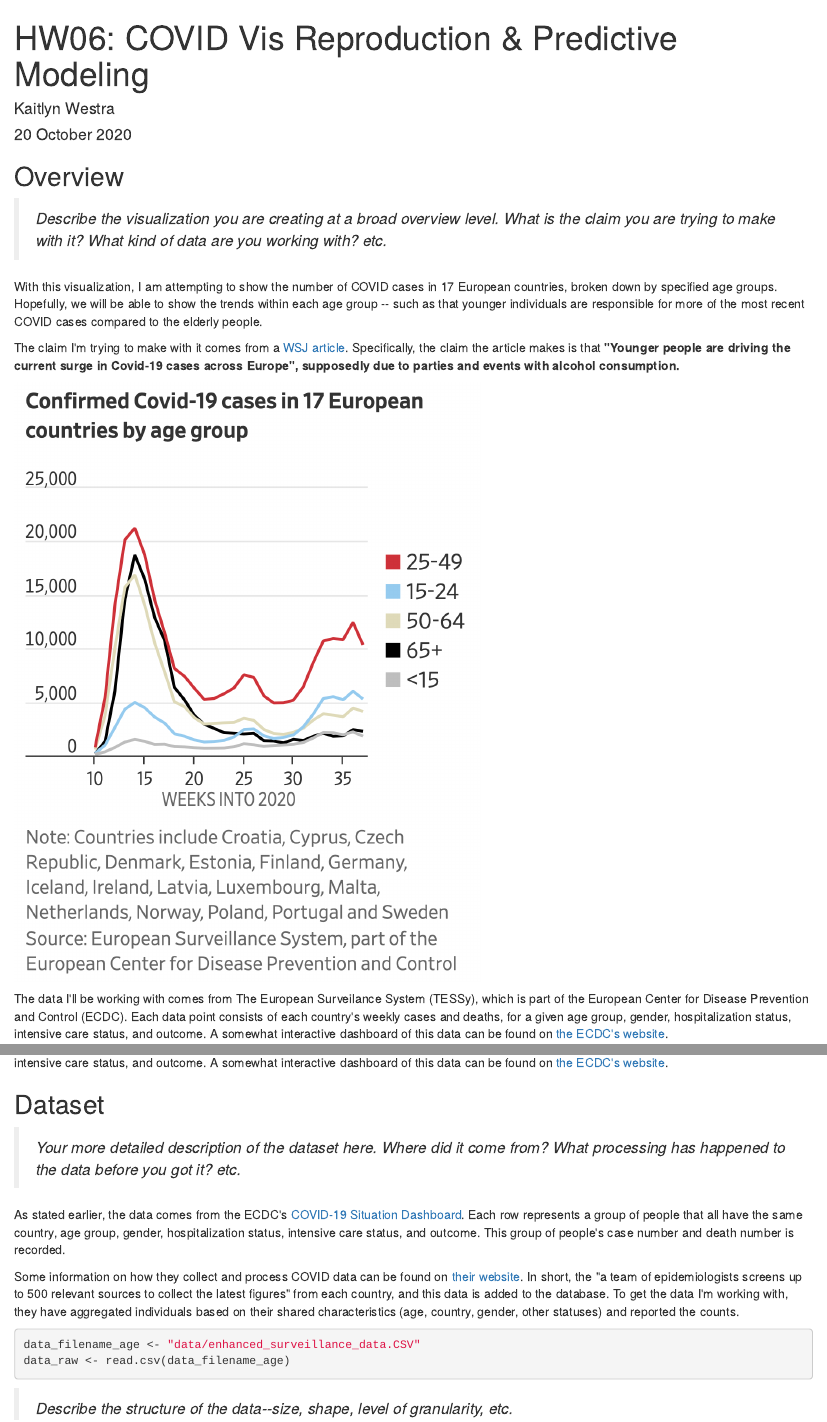
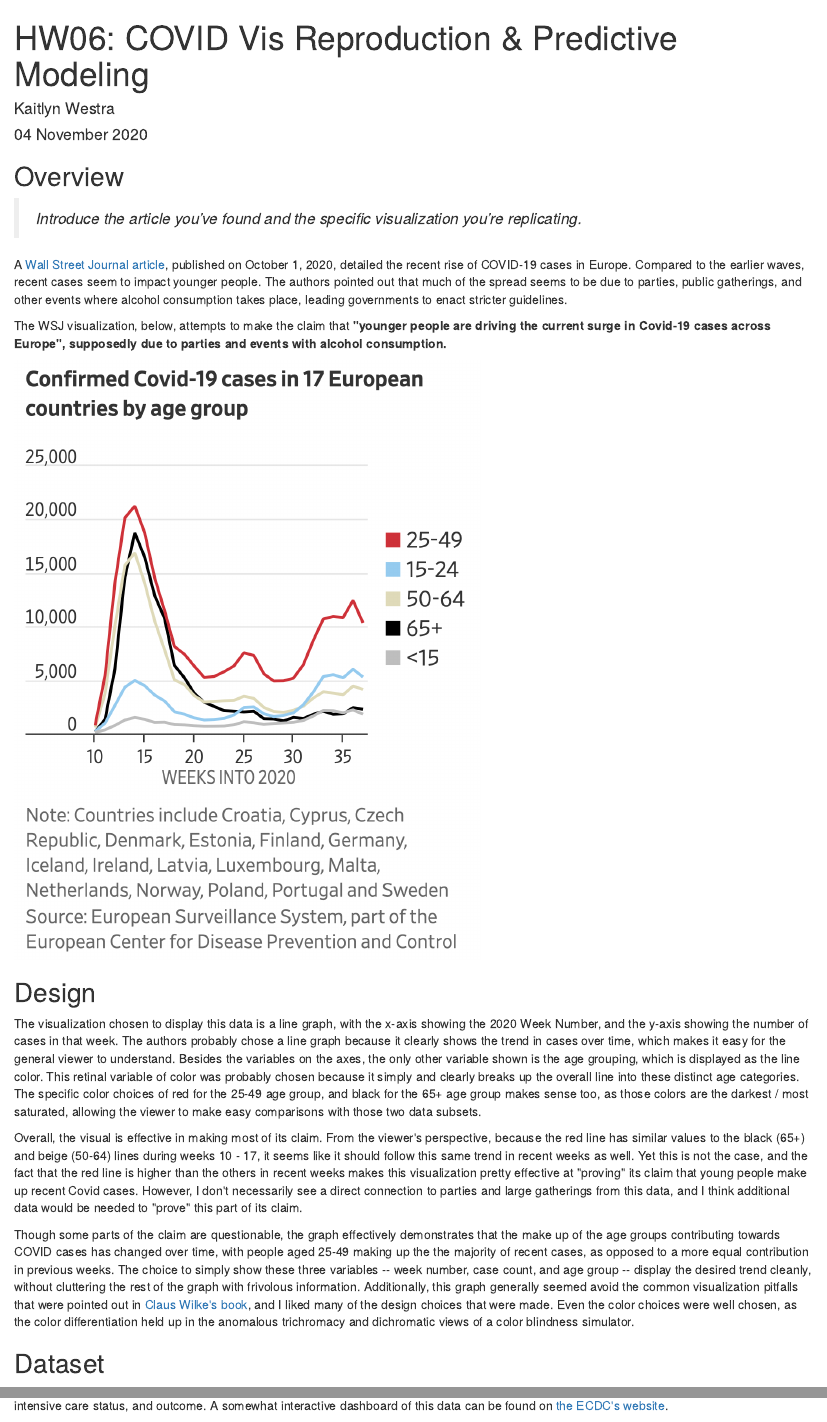
Before and after one commit to kew24/WSJ-vis-data202, an R Markdown document (datavis.Rmd): the page in a window 1100 px wide, from its top, and a second part further down, joined at a grey line. The pictures show the output file datavis.html that the author committed with the source, opened offline.

Commit message:
added introductory narrative

````diff
--- a/datavis.Rmd
+++ b/datavis.Rmd
@@ -1,7 +1,7 @@
 ---
 title: "HW06: COVID Vis Reproduction & Predictive Modeling"
 author: "Kaitlyn Westra"
-date: "20 October 2020"
+date: "04 November 2020"
 output: html_document
 ---
 
@@ -14,17 +14,23 @@ library(magrittr)
 
 ## Overview
 
-> *Describe the visualization you are creating at a broad overview level. What is the claim you are trying to make with it? What kind of data are you working with? etc.*
+> *Introduce the article you’ve found and the specific visualization you’re replicating.*
 
-With this visualization, I am attempting to show the number of COVID cases in 17 European countries, broken down by specified age groups. Hopefully, we will be able to show the trends within each age group -- such as that younger individuals are responsible for more of the most recent COVID cases compared to the elderly people.
+A [Wall Street Journal article](https://www.wsj.com/articles/europes-covid-fight-has-a-new-target-the-youth-11601553600 ), published on October 1, 2020, detailed the recent rise of COVID-19 cases in Europe. Compared to the earlier waves, recent cases seem to impact younger people. The authors pointed out that much of the spread seems to be due to parties, public gatherings, and other events where alcohol consumption takes place, leading governments to enact stricter guidelines.
 
-The claim I'm trying to make with it comes from a [WSJ article](
-https://www.wsj.com/articles/europes-covid-fight-has-a-new-target-the-youth-11601553600). Specifically, the claim the article makes is that **"Younger people are driving the current surge in Covid-19 cases across Europe", supposedly due to parties and events with alcohol consumption.**
+The WSJ visualization, below, attempts to make the claim that **"younger people are driving the current surge in Covid-19 cases across Europe", supposedly due to parties and events with alcohol consumption.**
 
 ```{r my-screenshot, echo=FALSE}
 knitr::include_graphics("./Europe COVID Age.png")
 ```
 
-The data I'll be working with comes from The European Surveilance System (TESSy), which is part of the European Center for Disease Prevention and Control (ECDC). Each data point consists of each country's weekly cases and deaths, for a given age group, gender, hospitalization status, intensive care status, and outcome. A somewhat interactive dashboard of this data can be found on [the ECDC's website](https://qap.ecdc.europa.eu/public/extensions/covid-19/covid-19-mobile.html#enhanced-surveillance-tab).
+
+## Design
+
+The visualization chosen to display this data is a line graph, with the x-axis showing the 2020 Week Number, and the y-axis showing the number of cases in that week. The authors probably chose a line graph because it clearly shows the trend in cases over time, which makes it easy for the general viewer to understand. Besides the variables on the axes, the only other variable shown is the age grouping, which is displayed as the line color. This retinal variable of color was probably chosen because it simply and clearly breaks up the overall line into these distinct age categories. The specific color choices of red for the 25-49 age group, and black for the 65+ age group makes sense too, as those colors are the darkest / most saturated, allowing the viewer to make easy comparisons with those two data subsets.
+
+Overall, the visual is effective in making most of its claim. From the viewer's perspective, because the red line has similar values to the black (65+) and beige (50-64) lines during weeks 10 - 17, it seems like it should follow this same trend in recent weeks as well. Yet this is not the case, and the fact that the red line is higher than the others in recent weeks makes this visualization pretty effective at "proving" its claim that young people make up recent Covid cases. However, I don't necessarily see a direct connection to parties and large gatherings from this data, and I think additional data would be needed to "prove" this part of its claim.
+
+Though some parts of the claim are questionable, the graph effectively demonstrates that the make up of the age groups contributing towards COVID cases has changed over time, with people aged 25-49 making up the the majority of recent cases, as opposed to a more equal contribution in previous weeks. The choice to simply show these three variables -- week number, case count, and age group -- display the desired trend cleanly, without cluttering the rest of the graph with frivolous information. Additionally, this graph generally seemed avoid the common visualization pitfalls that were pointed out in [Claus Wilke's book](https://clauswilke.com/dataviz/), and I liked many of the design choices that were made. Even the color choices were well chosen, as the color differentiation held up in the anomalous trichromacy and dichromatic views of a color blindness simulator.
 
 ## Dataset
````
Also changed, not shown: datavis.html, datavis.Rmd (3 more changed lines).
